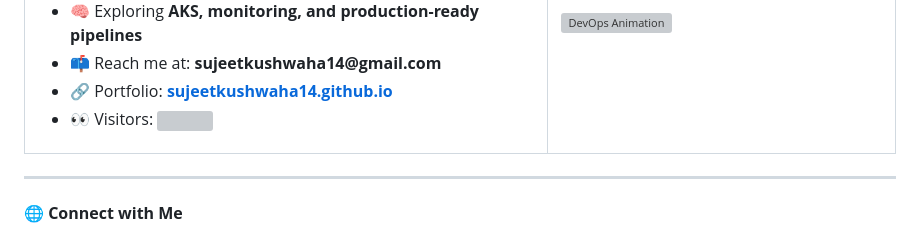
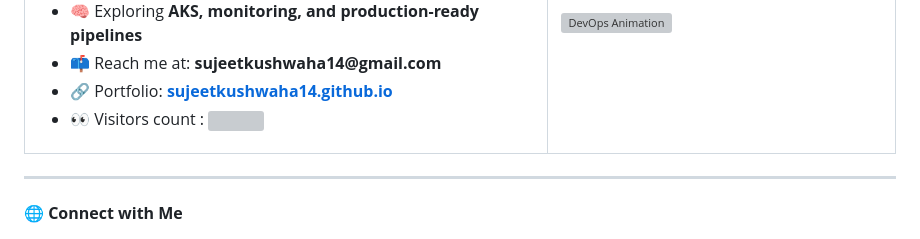
Before and after one commit to Sujeetkushwaha14/sujeetkushwaha14.github.io, a Markdown page: README.md, the part around one of its changes. GitHub-like rendering; grey boxes are pictures that could not be loaded.

```diff
--- a/README.md
+++ b/README.md
@@ -11,7 +10,7 @@
         <li>🧠 Exploring <strong>AKS, monitoring, and production-ready pipelines</strong></li>
         <li>📫 Reach me at: <strong>sujeetkushwaha14@gmail.com</strong></li>
         <li>🔗 Portfolio: <a href="https://sujeetkushwaha14.github.io" target="_blank"><strong>sujeetkushwaha14.github.io</strong></a></li>
-        <li>👀 Visitors: <img src="https://visitor-badge.laobi.icu/badge?page_id=Sujeetkushwaha14&left_color=blue&right_color=green"/></li>
+        <li>👀 Visitors count : <img src="https://visitor-badge.laobi.icu/badge?page_id=Sujeetkushwaha14&left_color=blue&right_color=green"/></li>
       </ul>
     </td>
     <td>
```
Also changed, not shown: other parts of README.md (+0 -1 lines).
